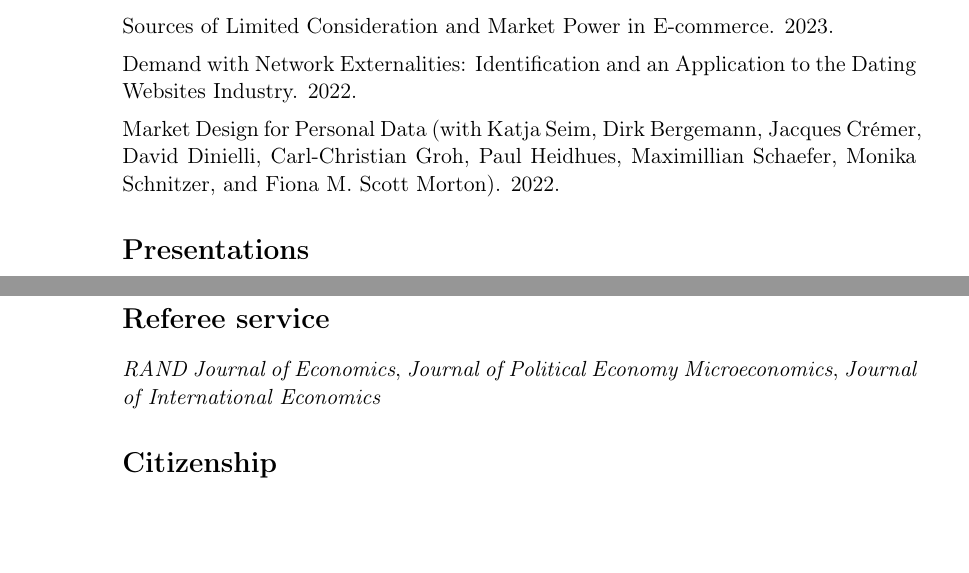
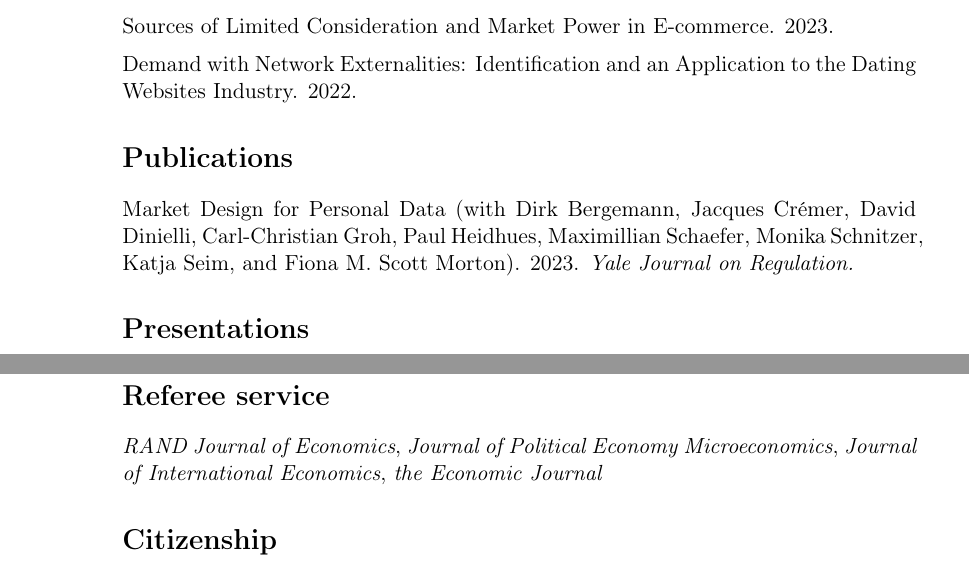
Before and after one commit to M-R-Sullivan/M-R-Sullivan.github.io, a LaTeX CV (assets/cv/Sullivan_Michael_CV.tex): two parts of pages 1 and 2 of 2, joined at a grey line, cut so that both start at the same text, the shorter picture padded with empty space. Compiled offline with pdfLaTeX.

Commit message:
update jreg and referee

```diff
--- a/assets/cv/Sullivan_Michael_CV.tex
+++ b/assets/cv/Sullivan_Michael_CV.tex
@@ -90,13 +90,13 @@ Identification and an Application to the Dating Websites Industry. 2022.
 
 
 
-\medskip
+\section*{Publications}
 
 Market Design for Personal Data
-(with Katja Seim, Dirk Bergemann, Jacques Cr\'{e}mer, David Dinielli,
+(with Dirk Bergemann, Jacques Cr\'{e}mer, David Dinielli,
 Carl-Christian Groh, Paul Heidhues, Maximillian Schaefer,
-Monika Schnitzer, and Fiona M.\ Scott Morton).
-2022.
+Monika Schnitzer, Katja Seim, and Fiona M.\ Scott Morton).
+2023. \textit{Yale Journal on Regulation.}
 
 
 
@@ -138,7 +138,7 @@ Doctoral Fellowship, Social Sciences and Humanities Research Council (SSHRC)
 \section*{Referee service}
 
 \textit{RAND Journal of Economics}, \textit{Journal of Political Economy Microeconomics},
-\textit{Journal of International Economics}
+\textit{Journal of International Economics}, \textit{the Economic Journal}
 
 %
 %\section*{Experience}
```
Also changed, not shown: assets/cv/Sullivan_Michael_CV.pdf, 3 other files.
